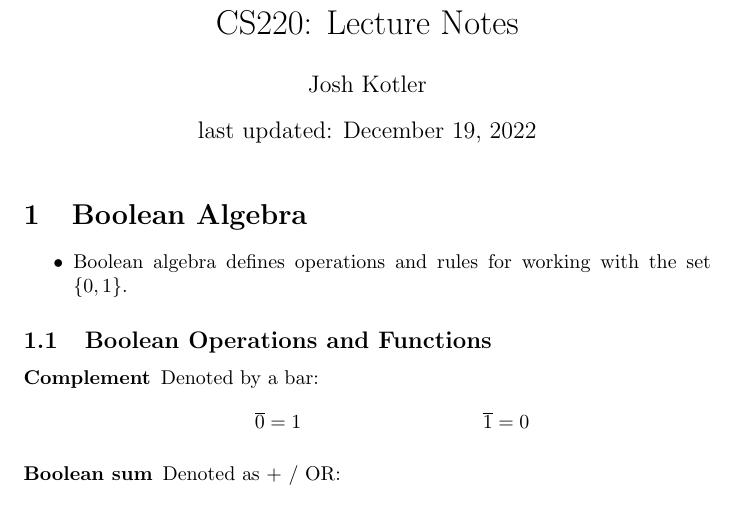
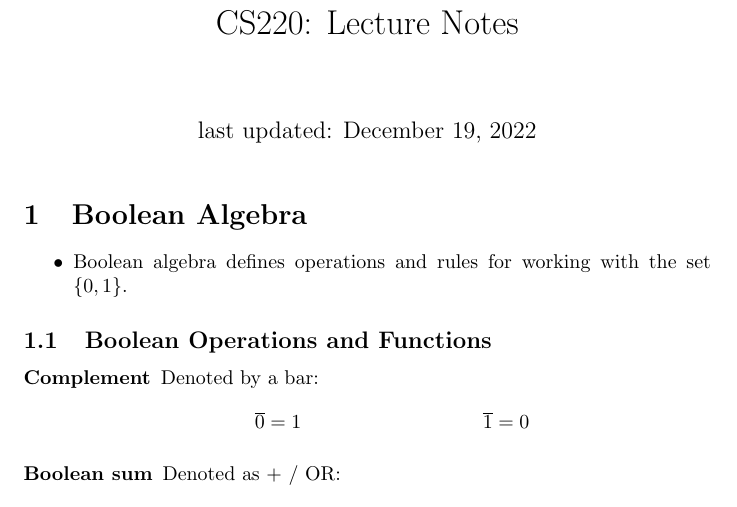
Before and after one commit to fib/lecture-notes, a LaTeX document (cs220/notes.tex): part of page 1 of 2, cut so that both start at the same text. Compiled offline with pdfLaTeX.

Commit message:
update notes

```diff
--- a/cs220/notes.tex
+++ b/cs220/notes.tex
@@ -6,7 +6,6 @@
 \newtheorem{definition}{Definition}[section]
 
 \title{CS220: Lecture Notes}
-\author{Josh Kotler}
 \date{last updated: \today}
 
 \begin{document}
```
